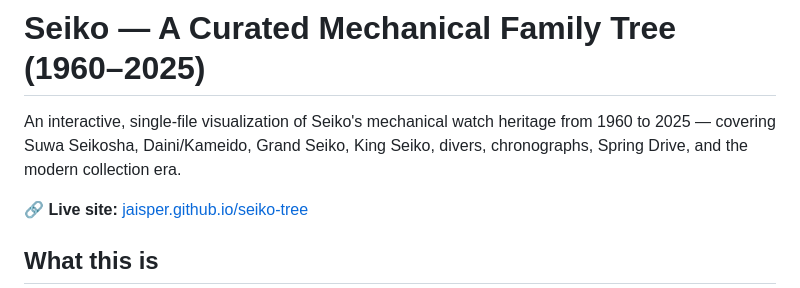
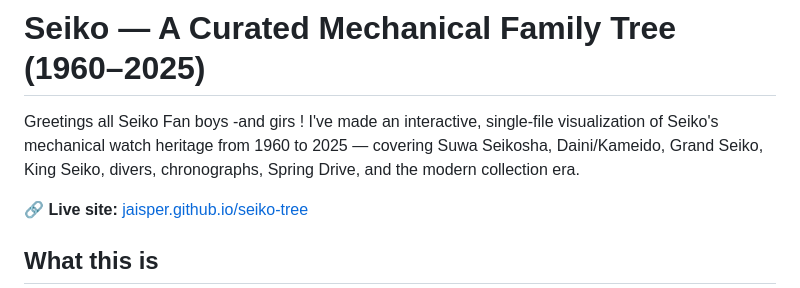
Before and after one commit to Jaisper/seiko-tree, a Markdown page: README.md, the part around the change. Rendered like a GitHub page.

```diff
--- a/README.md
+++ b/README.md
@@ -1,6 +1,6 @@
 # Seiko — A Curated Mechanical Family Tree (1960–2025)
 
-An interactive, single-file visualization of Seiko's mechanical watch heritage from 1960 to 2025 — covering Suwa Seikosha, Daini/Kameido, Grand Seiko, King Seiko, divers, chronographs, Spring Drive, and the modern collection era.
+Greetings all Seiko Fan boys -and girs ! I've made an interactive, single-file visualization of Seiko's mechanical watch heritage from 1960 to 2025 — covering Suwa Seikosha, Daini/Kameido, Grand Seiko, King Seiko, divers, chronographs, Spring Drive, and the modern collection era.
 
 🔗 **Live site:** [jaisper.github.io/seiko-tree](https://jaisper.github.io/seiko-tree)
 
```
